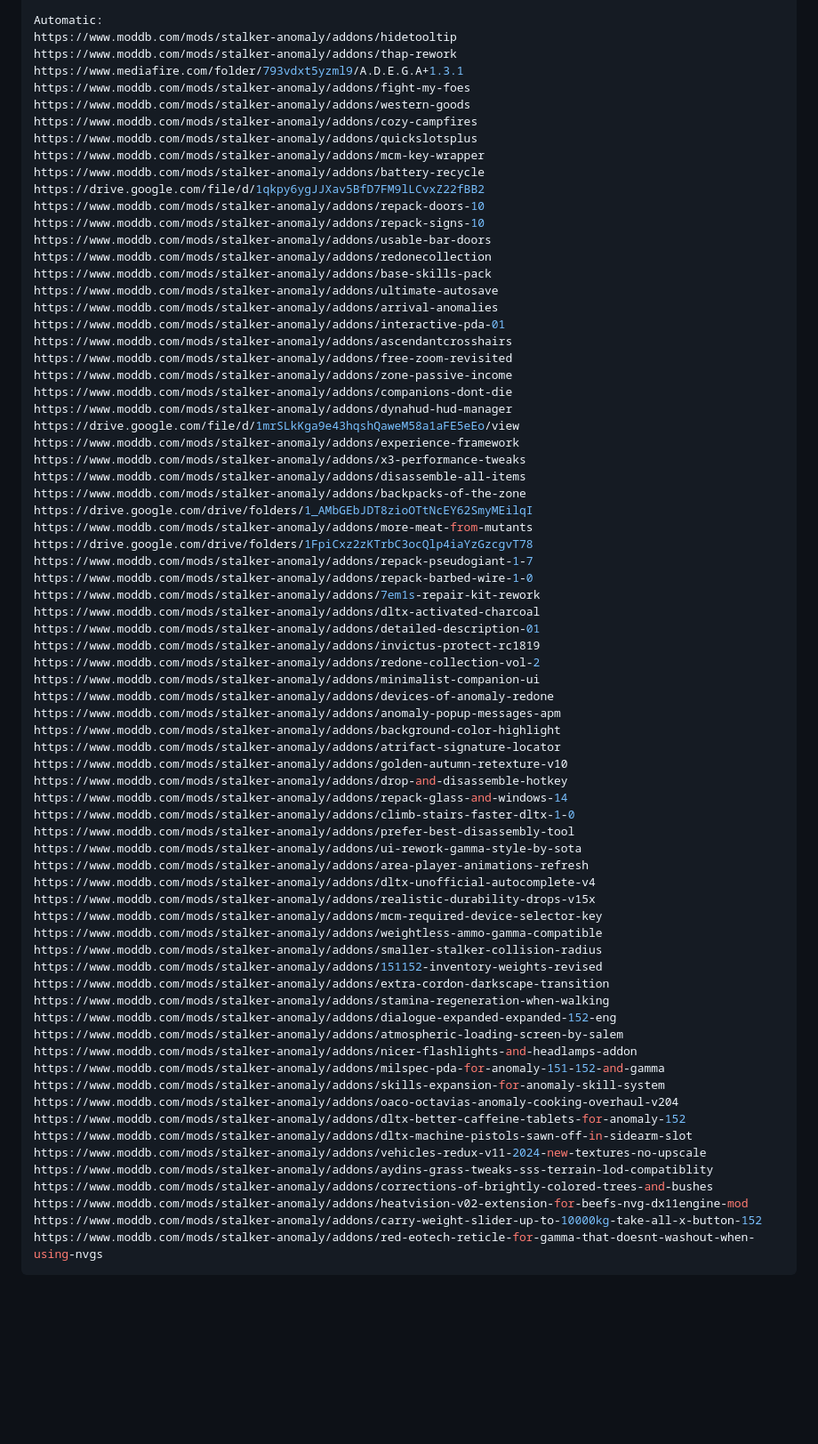
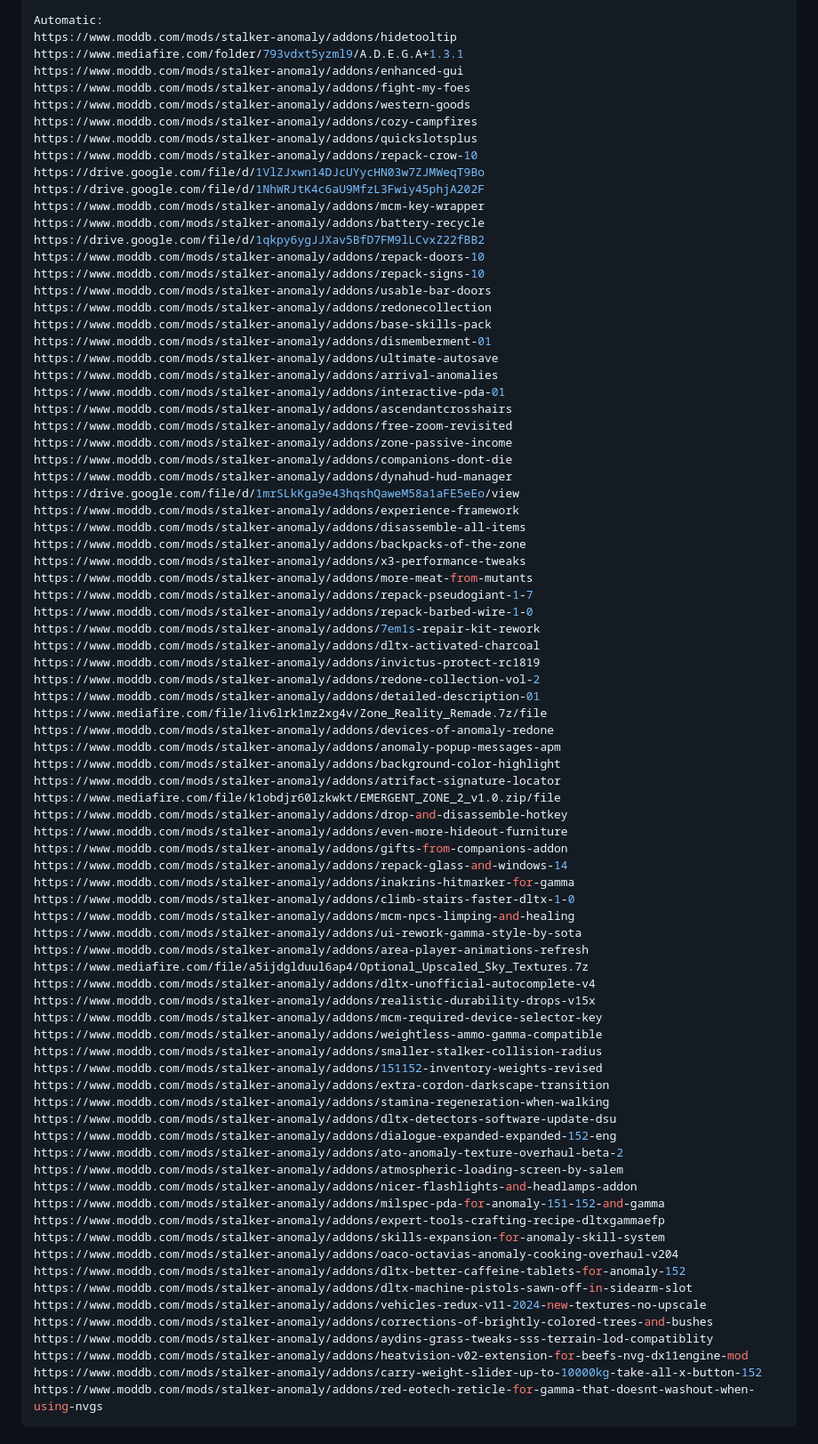
Before and after one commit to misspent/Random-Stuff, a Markdown page: README.md, the part around one of its changes. Shown at 89% size. GitHub-like rendering; folded sections open; blank space fills up the shorter version.

```diff
--- a/README.md
+++ b/README.md
@@ -254,12 +257,15 @@ https://github.com/themrdemonized/DLTX-MiniMod-Pack-STALKER-Anomaly/tree/master/
 
 Automatic:
 https://www.moddb.com/mods/stalker-anomaly/addons/hidetooltip
-https://www.moddb.com/mods/stalker-anomaly/addons/thap-rework
 https://www.mediafire.com/folder/793vdxt5yzml9/A.D.E.G.A+1.3.1
+https://www.moddb.com/mods/stalker-anomaly/addons/enhanced-gui
 https://www.moddb.com/mods/stalker-anomaly/addons/fight-my-foes
 https://www.moddb.com/mods/stalker-anomaly/addons/western-goods
 https://www.moddb.com/mods/stalker-anomaly/addons/cozy-campfires
 https://www.moddb.com/mods/stalker-anomaly/addons/quickslotsplus
+https://www.moddb.com/mods/stalker-anomaly/addons/repack-crow-10
+https://drive.google.com/file/d/1VlZJxwn14DJcUYycHN03w7ZJMWeqT9Bo
+https://drive.google.com/file/d/1NhWRJtK4c6aU9MfzL3Fwiy45phjA202F
 https://www.moddb.com/mods/stalker-anomaly/addons/mcm-key-wrapper
 https://www.moddb.com/mods/stalker-anomaly/addons/battery-recycle
 https://drive.google.com/file/d/1qkpy6ygJJXav5BfD7FM9lLCvxZ22fBB2
@@ -268,6 +274,7 @@ https://www.moddb.com/mods/stalker-anomaly/addons/repack-signs-10
 https://www.moddb.com/mods/stalker-anomaly/addons/usable-bar-doors
 https://www.moddb.com/mods/stalker-anomaly/addons/redonecollection
 https://www.moddb.com/mods/stalker-anomaly/addons/base-skills-pack
+https://www.moddb.com/mods/stalker-anomaly/addons/dismemberment-01
 https://www.moddb.com/mods/stalker-anomaly/addons/ultimate-autosave
 https://www.moddb.com/mods/stalker-anomaly/addons/arrival-anomalies
 https://www.moddb.com/mods/stalker-anomaly/addons/interactive-pda-01
@@ -278,31 +285,33 @@ https://www.moddb.com/mods/stalker-anomaly/addons/companions-dont-die
 https://www.moddb.com/mods/stalker-anomaly/addons/dynahud-hud-manager
 https://drive.google.com/file/d/1mrSLkKga9e43hqshQaweM58a1aFE5eEo/view
 https://www.moddb.com/mods/stalker-anomaly/addons/experience-framework
-https://www.moddb.com/mods/stalker-anomaly/addons/x3-performance-tweaks
 https://www.moddb.com/mods/stalker-anomaly/addons/disassemble-all-items
 https://www.moddb.com/mods/stalker-anomaly/addons/backpacks-of-the-zone
-https://drive.google.com/drive/folders/1_AMbGEbJDT8zioOTtNcEY62SmyMEilqI
+https://www.moddb.com/mods/stalker-anomaly/addons/x3-performance-tweaks
 https://www.moddb.com/mods/stalker-anomaly/addons/more-meat-from-mutants
-https://drive.google.com/drive/folders/1FpiCxz2zKTrbC3ocQlp4iaYzGzcgvT78
 https://www.moddb.com/mods/stalker-anomaly/addons/repack-pseudogiant-1-7
 https://www.moddb.com/mods/stalker-anomaly/addons/repack-barbed-wire-1-0
 https://www.moddb.com/mods/stalker-anomaly/addons/7em1s-repair-kit-rework
 https://www.moddb.com/mods/stalker-anomaly/addons/dltx-activated-charcoal
-https://www.moddb.com/mods/stalker-anomaly/addons/detailed-description-01
 https://www.moddb.com/mods/stalker-anomaly/addons/invictus-protect-rc1819
 https://www.moddb.com/mods/stalker-anomaly/addons/redone-collection-vol-2
-https://www.moddb.com/mods/stalker-anomaly/addons/minimalist-companion-ui
+https://www.moddb.com/mods/stalker-anomaly/addons/detailed-description-01
+https://www.mediafire.com/file/liv6lrk1mz2xg4v/Zone_Reality_Remade.7z/file
 https://www.moddb.com/mods/stalker-anomaly/addons/devices-of-anomaly-redone
 https://www.moddb.com/mods/stalker-anomaly/addons/anomaly-popup-messages-apm
 https://www.moddb.com/mods/stalker-anomaly/addons/background-color-highlight
 https://www.moddb.com/mods/stalker-anomaly/addons/atrifact-signature-locator
-https://www.moddb.com/mods/stalker-anomaly/addons/golden-autumn-retexture-v10
+https://www.mediafire.com/file/k1obdjr60lzkwkt/EMERGENT_ZONE_2_v1.0.zip/file
 https://www.moddb.com/mods/stalker-anomaly/addons/drop-and-disassemble-hotkey
+https://www.moddb.com/mods/stalker-anomaly/addons/even-more-hideout-furniture
+https://www.moddb.com/mods/stalker-anomaly/addons/gifts-from-companions-addon
 https://www.moddb.com/mods/stalker-anomaly/addons/repack-glass-and-windows-14
+https://www.moddb.com/mods/stalker-anomaly/addons/inakrins-hitmarker-for-gamma
 https://www.moddb.com/mods/stalker-anomaly/addons/climb-stairs-faster-dltx-1-0
-https://www.moddb.com/mods/stalker-anomaly/addons/prefer-best-disassembly-tool
+https://www.moddb.com/mods/stalker-anomaly/addons/mcm-npcs-limping-and-healing
 https://www.moddb.com/mods/stalker-anomaly/addons/ui-rework-gamma-style-by-sota
 https://www.moddb.com/mods/stalker-anomaly/addons/area-player-animations-refresh
+https://www.mediafire.com/file/a5ijdglduul6ap4/Optional_Upscaled_Sky_Textures.7z
 https://www.moddb.com/mods/stalker-anomaly/addons/dltx-unofficial-autocomplete-v4
 https://www.moddb.com/mods/stalker-anomaly/addons/realistic-durability-drops-v15x
 https://www.moddb.com/mods/stalker-anomaly/addons/mcm-required-device-selector-key
@@ -311,17 +320,20 @@ https://www.moddb.com/mods/stalker-anomaly/addons/smaller-stalker-collision-radi
 https://www.moddb.com/mods/stalker-anomaly/addons/151152-inventory-weights-revised
 https://www.moddb.com/mods/stalker-anomaly/addons/extra-cordon-darkscape-transition
 https://www.moddb.com/mods/stalker-anomaly/addons/stamina-regeneration-when-walking
+https://www.moddb.com/mods/stalker-anomaly/addons/dltx-detectors-software-update-dsu
 https://www.moddb.com/mods/stalker-anomaly/addons/dialogue-expanded-expanded-152-eng
+https://www.moddb.com/mods/stalker-anomaly/addons/ato-anomaly-texture-overhaul-beta-2
 https://www.moddb.com/mods/stalker-anomaly/addons/atmospheric-loading-screen-by-salem
 https://www.moddb.com/mods/stalker-anomaly/addons/nicer-flashlights-and-headlamps-addon
 https://www.moddb.com/mods/stalker-anomaly/addons/milspec-pda-for-anomaly-151-152-and-gamma
+https://www.moddb.com/mods/stalker-anomaly/addons/expert-tools-crafting-recipe-dltxgammaefp
 https://www.moddb.com/mods/stalker-anomaly/addons/skills-expansion-for-anomaly-skill-system
 https://www.moddb.com/mods/stalker-anomaly/addons/oaco-octavias-anomaly-cooking-overhaul-v204
 https://www.moddb.com/mods/stalker-anomaly/addons/dltx-better-caffeine-tablets-for-anomaly-152
 https://www.moddb.com/mods/stalker-anomaly/addons/dltx-machine-pistols-sawn-off-in-sidearm-slot
 https://www.moddb.com/mods/stalker-anomaly/addons/vehicles-redux-v11-2024-new-textures-no-upscale
+https://www.moddb.com/mods/stalker-anomaly/addons/corrections-of-brightly-colored-trees-and-bushes
 https://www.moddb.com/mods/stalker-anomaly/addons/aydins-grass-tweaks-sss-terrain-lod-compatiblity
-https://www.moddb.com/mods/stalker-anomaly/addons/corrections-of-brightly-colored-trees-and-bushes
 https://www.moddb.com/mods/stalker-anomaly/addons/heatvision-v02-extension-for-beefs-nvg-dx11engine-mod
 https://www.moddb.com/mods/stalker-anomaly/addons/carry-weight-slider-up-to-10000kg-take-all-x-button-152
 https://www.moddb.com/mods/stalker-anomaly/addons/red-eotech-reticle-for-gamma-that-doesnt-washout-when-using-nvgs
```
Also changed, not shown: other parts of README.md (+34 -31 lines).
